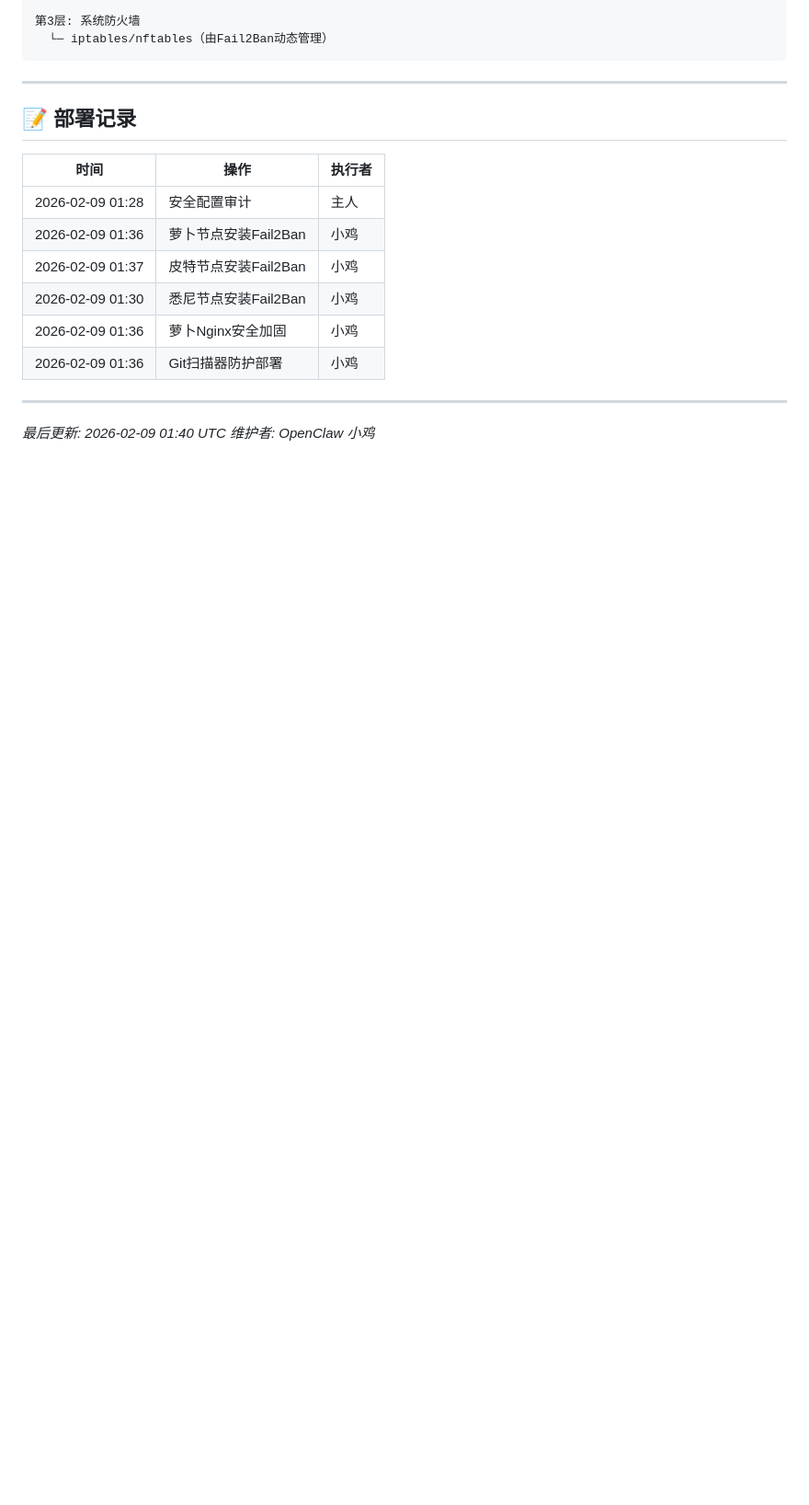
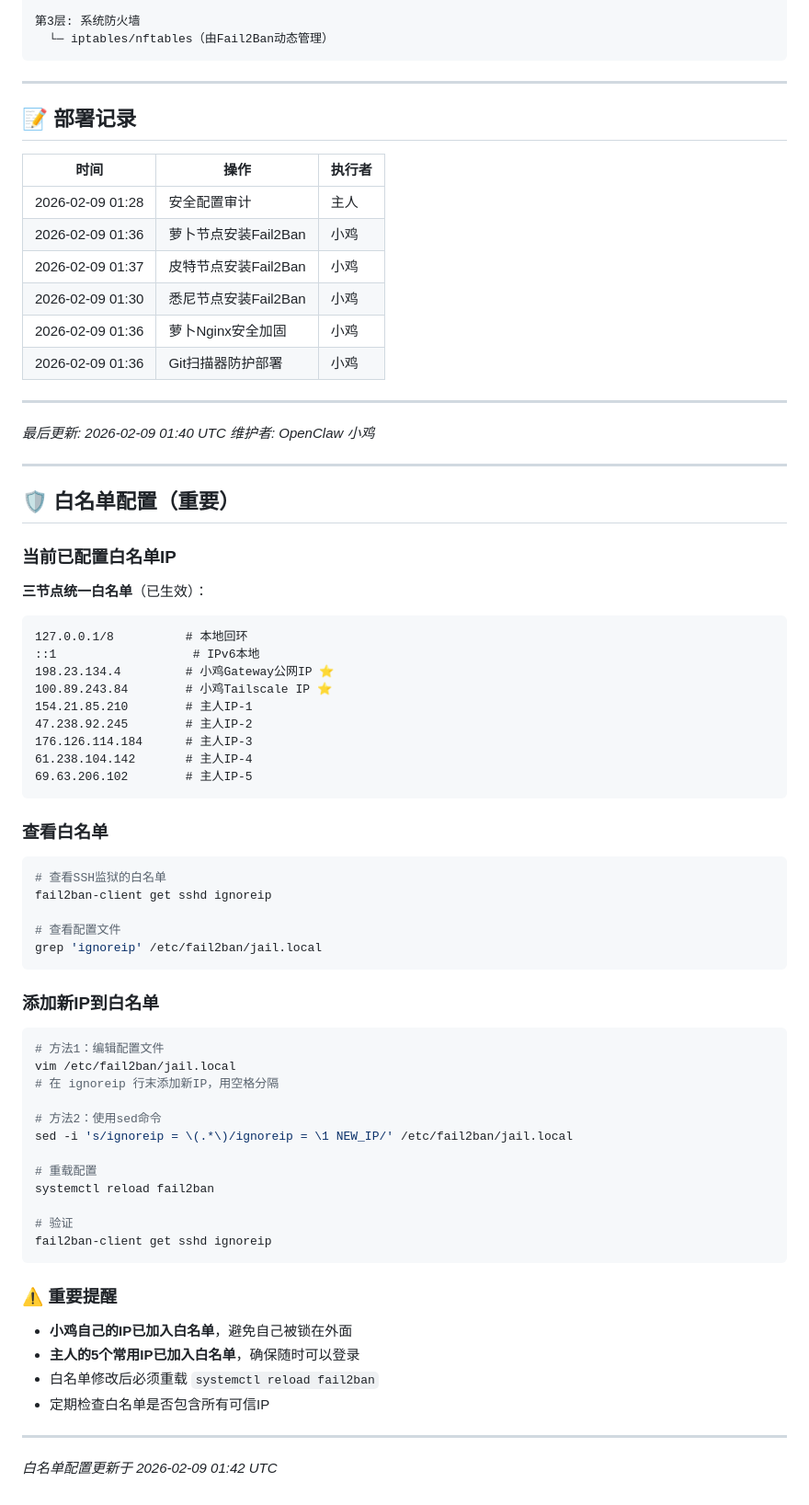
Before and after one commit to kelly-create/bot-skllis, a Markdown page: credentials/SECURITY.md, the part around the change. Shown at 92% size. GitHub-like rendering; blank space fills up the shorter version.

Commit message:
🛡️ Fail2Ban白名单配置：添加小鸡和主人的IP

````diff
--- a/credentials/SECURITY.md
+++ b/credentials/SECURITY.md
@@ -273,3 +273,57 @@ du -sh /var/log/fail2ban.log
 
 *最后更新: 2026-02-09 01:40 UTC*
 *维护者: OpenClaw 小鸡*
+
+---
+
+## 🛡️ 白名单配置（重要）
+
+### 当前已配置白名单IP
+
+**三节点统一白名单**（已生效）：
+```
+127.0.0.1/8          # 本地回环
+::1                   # IPv6本地
+198.23.134.4         # 小鸡Gateway公网IP ⭐
+100.89.243.84        # 小鸡Tailscale IP ⭐
+154.21.85.210        # 主人IP-1
+47.238.92.245        # 主人IP-2
+176.126.114.184      # 主人IP-3
+61.238.104.142       # 主人IP-4
+69.63.206.102        # 主人IP-5
+```
+
+### 查看白名单
+```bash
+# 查看SSH监狱的白名单
+fail2ban-client get sshd ignoreip
+
+# 查看配置文件
+grep 'ignoreip' /etc/fail2ban/jail.local
+```
+
+### 添加新IP到白名单
+```bash
+# 方法1：编辑配置文件
+vim /etc/fail2ban/jail.local
+# 在 ignoreip 行末添加新IP，用空格分隔
+
+# 方法2：使用sed命令
+sed -i 's/ignoreip = \(.*\)/ignoreip = \1 NEW_IP/' /etc/fail2ban/jail.local
+
+# 重载配置
+systemctl reload fail2ban
+
+# 验证
+fail2ban-client get sshd ignoreip
+```
+
+### ⚠️ 重要提醒
+- **小鸡自己的IP已加入白名单**，避免自己被锁在外面
+- **主人的5个常用IP已加入白名单**，确保随时可以登录
+- 白名单修改后必须重载 `systemctl reload fail2ban`
+- 定期检查白名单是否包含所有可信IP
+
+---
+
+*白名单配置更新于 2026-02-09 01:42 UTC*
````
